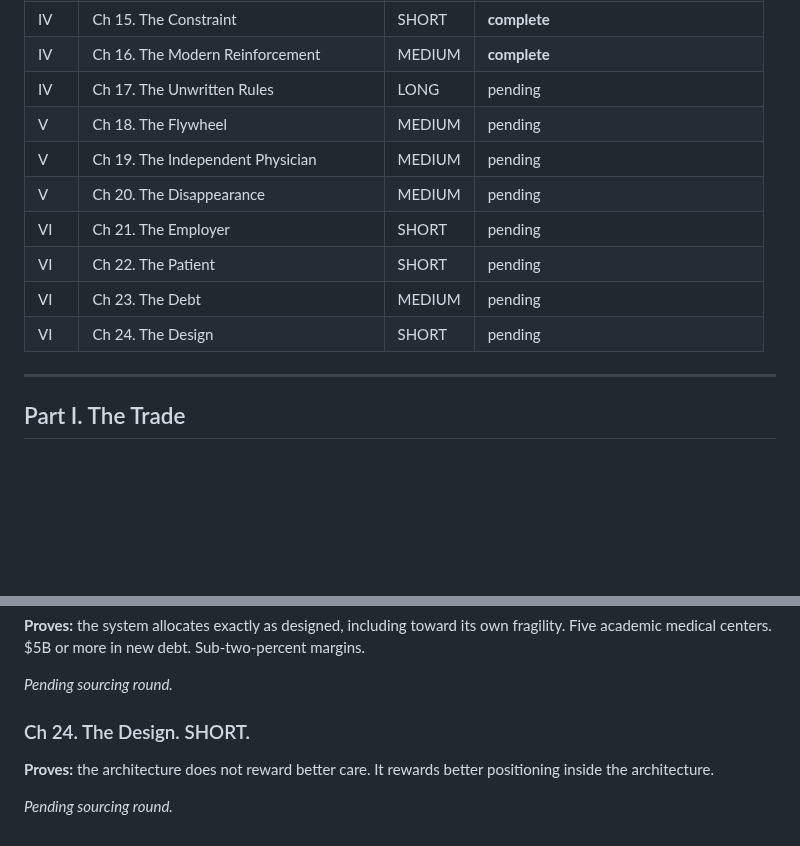
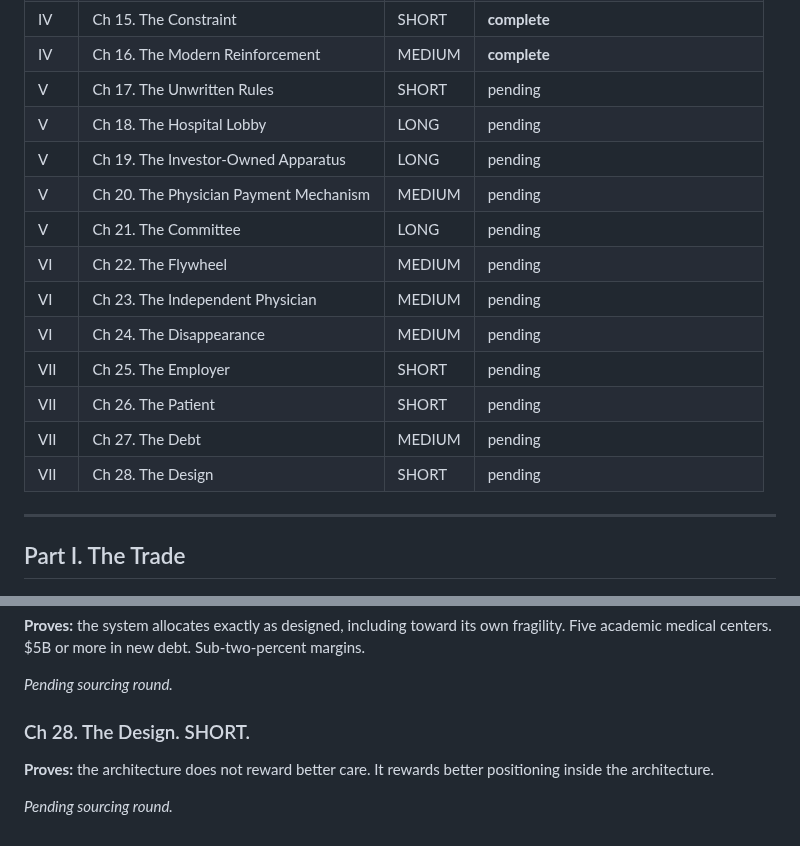
Before and after one commit to HollandHouseHellevoet/TooBigToCare, a Markdown page: facts.md, 2 parts joined by grey strips. Drawn GitHub-style; blank space fills up the shorter version.

```diff
--- a/facts.md
+++ b/facts.md
@@ -46,14 +46,18 @@ Chapter-by-chapter factual claims required to prove each one-sentence thesis sta
 | IV | Ch 14. The Freeze | LONG | **complete** |
 | IV | Ch 15. The Constraint | SHORT | **complete** |
 | IV | Ch 16. The Modern Reinforcement | MEDIUM | **complete** |
-| IV | Ch 17. The Unwritten Rules | LONG | pending |
-| V | Ch 18. The Flywheel | MEDIUM | pending |
-| V | Ch 19. The Independent Physician | MEDIUM | pending |
-| V | Ch 20. The Disappearance | MEDIUM | pending |
-| VI | Ch 21. The Employer | SHORT | pending |
-| VI | Ch 22. The Patient | SHORT | pending |
-| VI | Ch 23. The Debt | MEDIUM | pending |
-| VI | Ch 24. The Design | SHORT | pending |
+| V | Ch 17. The Unwritten Rules | SHORT | pending |
+| V | Ch 18. The Hospital Lobby | LONG | pending |
+| V | Ch 19. The Investor-Owned Apparatus | LONG | pending |
+| V | Ch 20. The Physician Payment Mechanism | MEDIUM | pending |
+| V | Ch 21. The Committee | LONG | pending |
+| VI | Ch 22. The Flywheel | MEDIUM | pending |
+| VI | Ch 23. The Independent Physician | MEDIUM | pending |
+| VI | Ch 24. The Disappearance | MEDIUM | pending |
+| VII | Ch 25. The Employer | SHORT | pending |
+| VII | Ch 26. The Patient | SHORT | pending |
+| VII | Ch 27. The Debt | MEDIUM | pending |
+| VII | Ch 28. The Design | SHORT | pending |
 
 ---
 
@@ -327,7 +357,7 @@ Chapter-by-chapter factual claims required to prove each one-sentence thesis sta
 
 *Pending sourcing round.*
 
-### Ch 24. The Design. SHORT.
+### Ch 28. The Design. SHORT.
 
 **Proves:** the architecture does not reward better care. It rewards better positioning inside the architecture.
 
```
Also changed, not shown: other parts of facts.md (+36 -10 lines).
